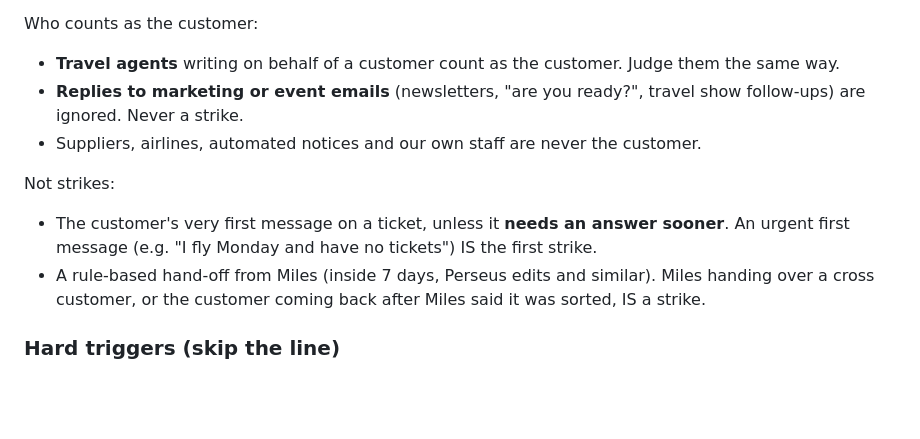
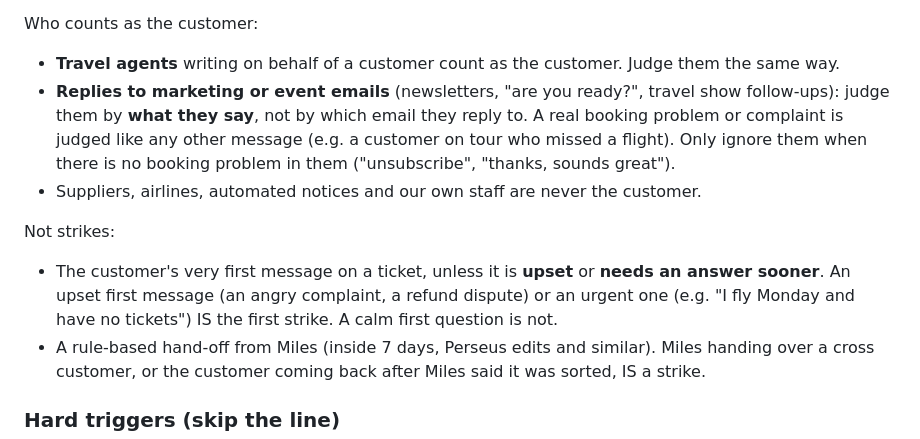
Before and after one commit to jessicarussell-design/Associate-deals-to-calls, a Markdown page: iv-skills-cs-escalation-watch/SKILL.md, the part around the change. GitHub-like rendering; blank space fills up the shorter version.

Commit message:
Escalation watch: judge marketing replies by content, upset first message counts
Co-Authored-By: Claude Opus 5.5 <noreply@anthropic.com>
Claude-Session: https://claude.ai/code/session_01QHgU54sUttpS9AABQPSZZn

```diff
--- a/iv-skills-cs-escalation-watch/SKILL.md
+++ b/iv-skills-cs-escalation-watch/SKILL.md
@@ -181,15 +181,21 @@ Who counts as the customer:
 - **Travel agents** writing on behalf of a customer count as the
   customer. Judge them the same way.
 - **Replies to marketing or event emails** (newsletters, "are you
-  ready?", travel show follow-ups) are ignored. Never a strike.
+  ready?", travel show follow-ups): judge them by **what they say**, not
+  by which email they reply to. A real booking problem or complaint is
+  judged like any other message (e.g. a customer on tour who missed a
+  flight). Only ignore them when there is no booking problem in them
+  ("unsubscribe", "thanks, sounds great").
 - Suppliers, airlines, automated notices and our own staff are never
   the customer.
 
 Not strikes:
 
-- The customer's very first message on a ticket, unless it **needs an
-  answer sooner**. An urgent first message (e.g. "I fly Monday and have
-  no tickets") IS the first strike.
+- The customer's very first message on a ticket, unless it is
+  **upset** or **needs an answer sooner**. An upset first message (an
+  angry complaint, a refund dispute) or an urgent one (e.g. "I fly Monday
+  and have no tickets") IS the first strike. A calm first question is
+  not.
 - A rule-based hand-off from Miles (inside 7 days, Perseus edits and
   similar). Miles handing over a cross customer, or the customer coming
   back after Miles said it was sorted, IS a strike.
```
